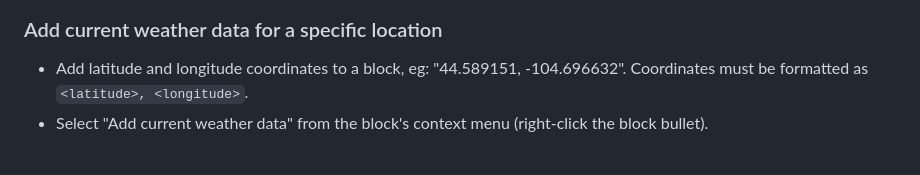
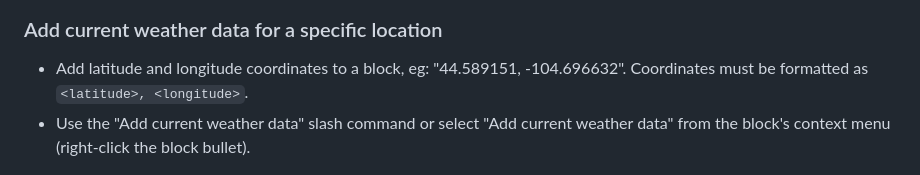
Before and after one commit to axelav/logseq-plugin-weather, a Markdown page: README.md, the part around the change printed below. GitHub-like rendering.

```diff
--- a/README.md
+++ b/README.md
@@ -31,8 +33,10 @@ Must be in the format 'latitude, longitude', eg. `28.580573, -81.351803`
 
 ### Add current weather data for a specific location
 
-- Add latitude and longitude coordinates to a block, eg: "44.589151, -104.696632". Coordinates must be formatted as `<latitude>, <longitude>`.
-- Select "Add current weather data" from the block's context menu (right-click the block bullet).
+- Add latitude and longitude coordinates to a block, eg: "44.589151,
+  -104.696632". Coordinates must be formatted as `<latitude>, <longitude>`.
+- Use the "Add current weather data" slash command or select "Add current
+  weather data" from the block's context menu (right-click the block bullet).
 
 ![screencast](./screencast2.gif)
 
```
Also changed, not shown: other parts of README.md (+12 -9 lines), example.jpg (added), settings.jpg.
